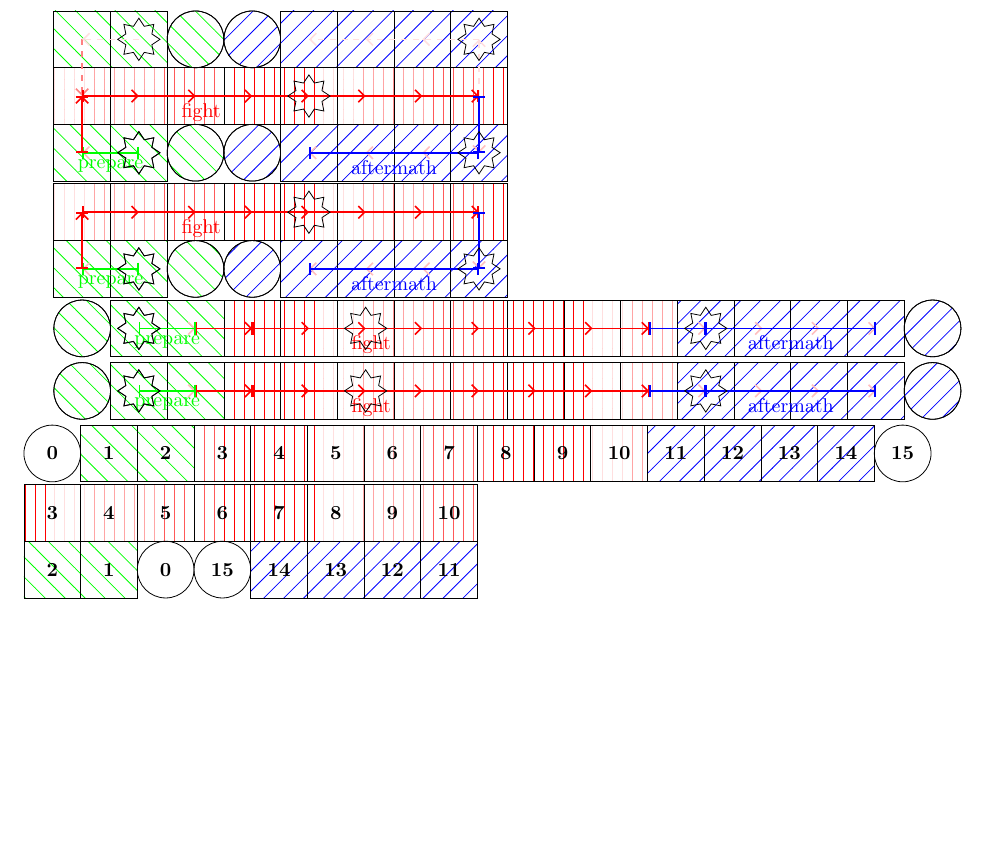
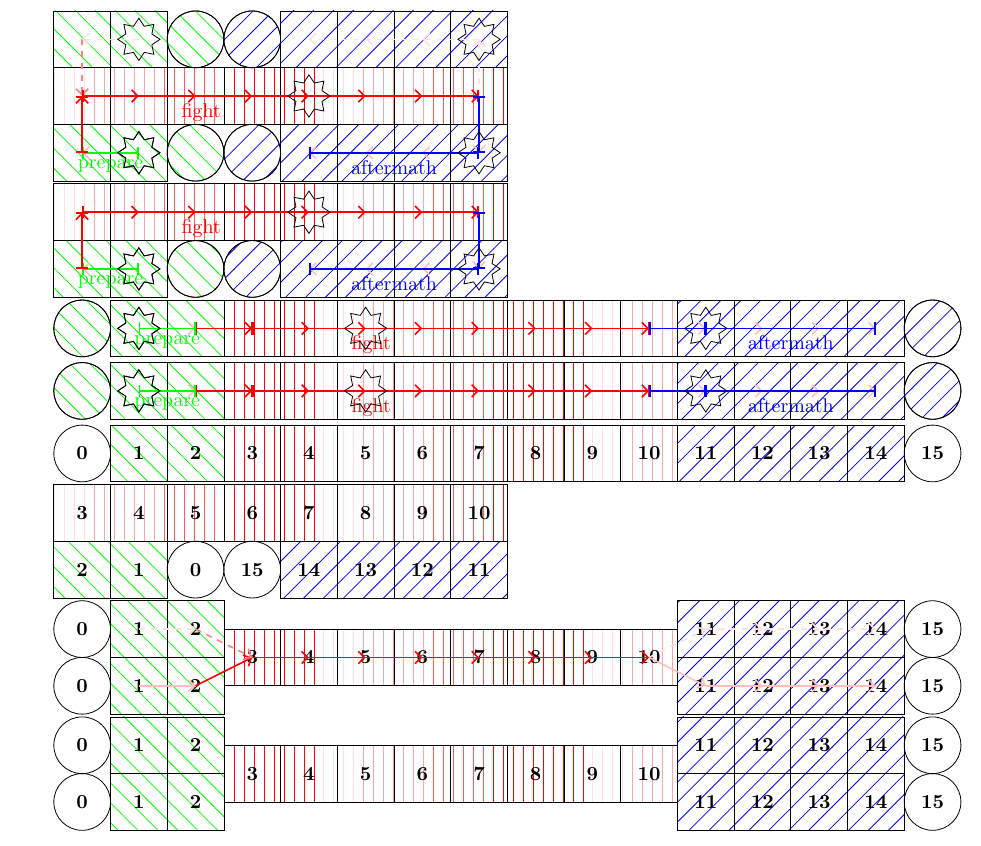
Before and after one commit to LukasWallisch/game-ur-tex-visualization, a LaTeX document (Planung.tex, which reads GameBoard.tex, GameboardStreched.sty): part of the page, cut so that both start at the same text, the shorter picture padded with empty space. Compiled offline with pdfLaTeX.

Commit message:
Streched Layout

```diff
--- a/GameBoard.tex
+++ b/GameBoard.tex
@@ -91,8 +91,8 @@
 
 
     \shouldshow{\trow}{
-        \drawfieldnames{\startXPos}{\startXPos}{\trow}{+1}
-        \drawfieldnames{\endXPos}{\endXPos}{\trow}{+1}
+        \drawfieldnames{\startXPos}{\startXPos}{\trow}{0}
+        \drawfieldnames{\endXPos}{\endXPos}{\trow}{\prepareLen+\fightLen+\aftermathLen+1}
     }
 
 }
--- /dev/null
+++ b/GameboardStreched.sty
@@ -0,0 +1,52 @@
+
+
+
+\NewDocumentCommand{\ssetmacros}{mmm}{
+    \pgfmathsetmacro\prepareS{0}
+    \pgfmathsetmacro\prepareE{#1-1}
+    \pgfmathsetmacro\fightS{#1}
+    \pgfmathsetmacro\fightE{{#1+#2-1}}
+    \pgfmathsetmacro\aftermathS{{#1+#2}}
+    \pgfmathsetmacro\aftermathE{{#1+#2+#3-1}}
+
+    \pgfmathsetmacro\trow{1}
+    \pgfmathsetmacro\mrow{.5}
+    \pgfmathsetmacro\brow{0}
+}
+
+\NewDocumentCommand{\sgameur}{mmm}{
+    \ssetmacros{#1}{#2}{#3}
+    \gameur{\prepareS}{\prepareE}{\fightS}{\fightE}{\aftermathS}{\aftermathE}[\trow][\mrow][\brow]
+}
+\NewDocumentCommand{\sgameFieldnames}{mmm}{
+    \ssetmacros{#1}{#2}{#3}
+    \gameFieldnames{\prepareS}{\prepareE}{\fightS}{\fightE}{\aftermathS}{\aftermathE}[\trow][\mrow][\brow]
+}
+\NewDocumentCommand{\sgameExtraFieldnames}{mmm}{
+    \ssetmacros{#1}{#2}{#3}
+    \gameExtraFieldnames{\prepareS}{\prepareE}{\fightS}{\fightE}{\aftermathS}{\aftermathE}[\trow][\mrow][\brow]
+}
+\NewDocumentCommand{\sgameExtraFieldMarkings}{mmm}{
+    \ssetmacros{#1}{#2}{#3}
+    \gameExtraFieldMarkings{\prepareS}{\prepareE}{\fightS}{\fightE}{\aftermathS}{\aftermathE}[\trow][\mrow][\brow]
+}
+\NewDocumentCommand{\sgameMarkings}{mmm}{
+    \ssetmacros{#1}{#2}{#3}
+    \gameMarkings{\prepareS}{\prepareE}{\fightS}{\fightE}{\aftermathS}{\aftermathE}[\trow][\mrow][\brow]
+}
+\NewDocumentCommand{\sgameSavepoints}{mmm}{
+    \ssetmacros{#1}{#2}{#3}
+    \gameSavepoints{\prepareS}{\prepareE}{\fightS}{\fightE}{\aftermathS}{\aftermathE}[\trow][\mrow][\brow]
+}
+\NewDocumentCommand{\sgameDirections}{mmm}{
+    \ssetmacros{#1}{#2}{#3}
+    \gameDirections{\prepareS}{\prepareE}{\fightS}{\fightE}{\aftermathS}{\aftermathE}[\trow][\mrow][\brow]
+}
+\NewDocumentCommand{\sgameFill}{mmm}{
+    \ssetmacros{#1}{#2}{#3}
+    \gameFill{\prepareS}{\prepareE}{\fightS}{\fightE}{\aftermathS}{\aftermathE}[\trow][\mrow][\brow]
+}
+\NewDocumentCommand{\sgameExtraFields}{mmm}{
+    \ssetmacros{#1}{#2}{#3}
+    \gameExtraFields{\prepareS}{\prepareE}{\fightS}{\fightE}{\aftermathS}{\aftermathE}[\trow][\mrow][\brow]
+}
--- a/Planung.tex
+++ b/Planung.tex
@@ -4,6 +4,7 @@
 \input{GameBoard.tex}
 \input{GameboardCompact.sty}
 \input{GameboardFlat.sty}
+\input{GameboardStreched.sty}
 
 
 \begin{document}
@@ -127,5 +132,27 @@
 \end{tikzpicture}
 
 
+\begin{tikzpicture}
+    \sgameur{2}{8}{4}[-1]
+    \sgameExtraFields{2}{8}{4}[-1]
+    \sgameFill{2}{8}{4}[-1]
+    \sgameFieldnames{2}{8}{4}[-1]
+    \sgameExtraFieldnames{2}{8}{4}[-1]
+    \sgameDirections{2}{8}{4}
+
+\end{tikzpicture}
+
+
+\begin{tikzpicture}
+    \sgameur{2}{8}{4}[-1]
+    \sgameFill{2}{8}{4}[-1]
+    \sgameExtraFields{2}{8}{4}[-1]
+    \sgameFieldnames{2}{8}{4}[-1]
+    \sgameExtraFieldnames{2}{8}{4}[-1]
+
+
+\end{tikzpicture}
+
+
 
 \end{document}
```
Also changed, not shown: Planung.pdf, Planung.tex (4 more changed lines).
